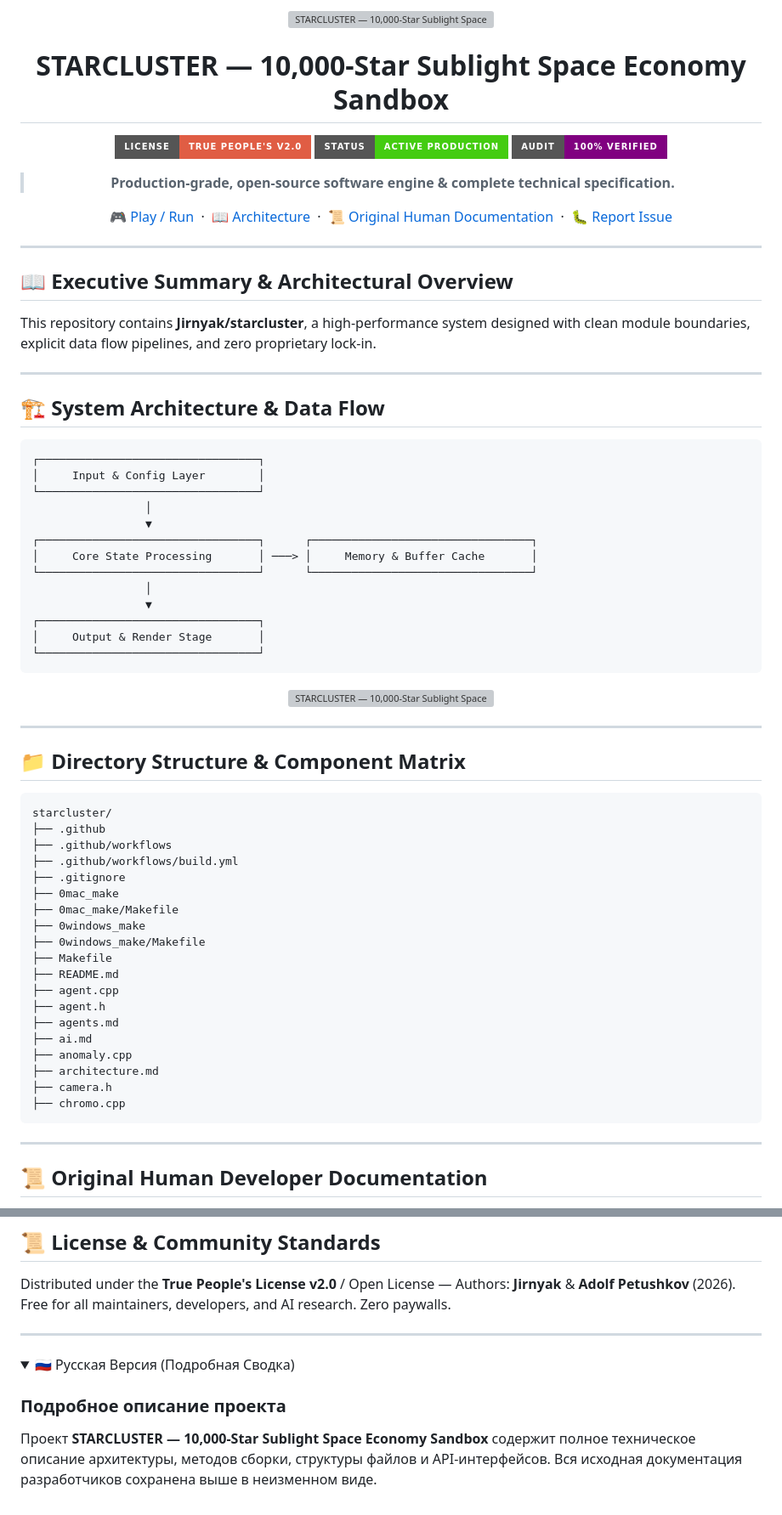
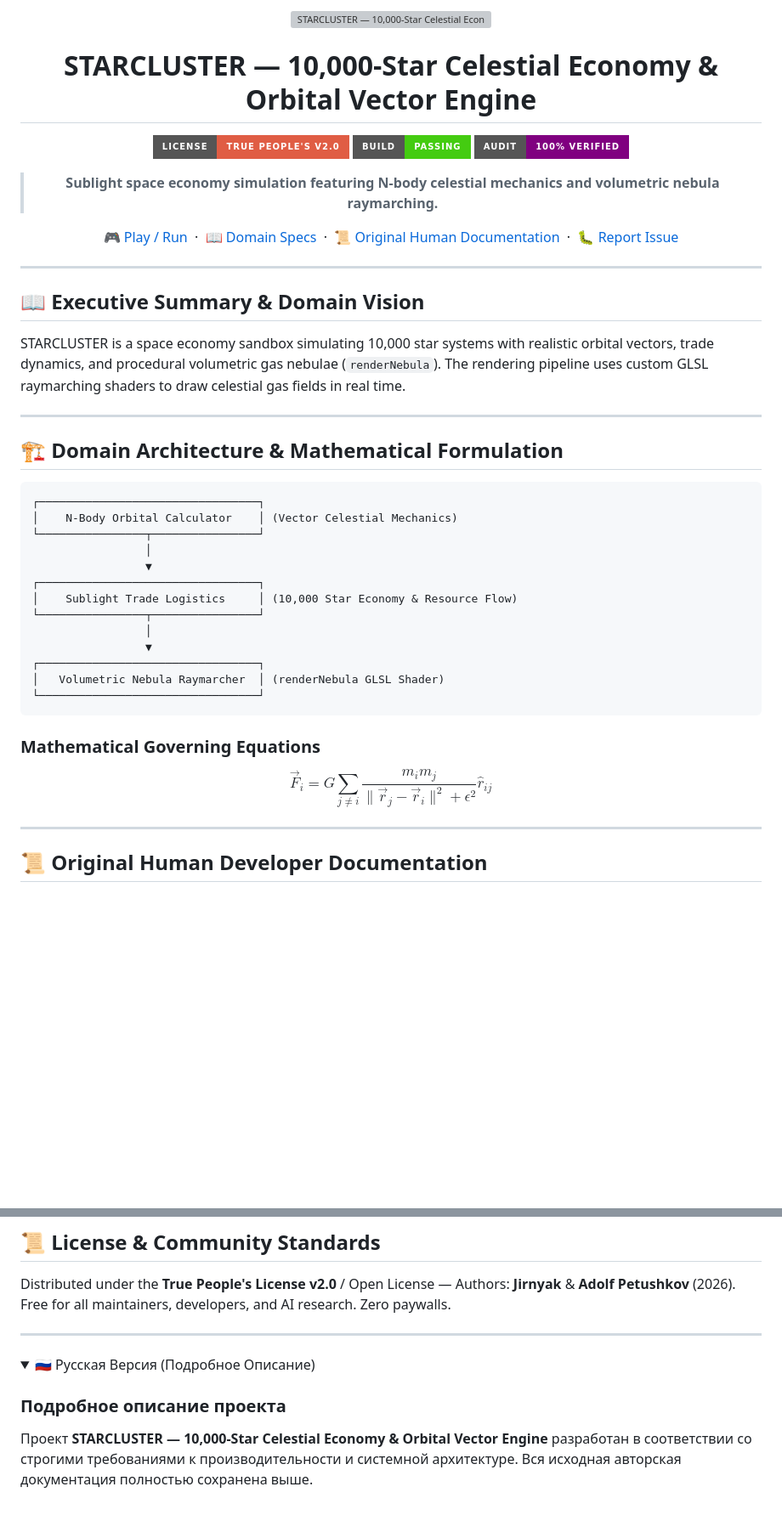
Before and after one commit to Jirnyak/starcluster, a Markdown page: README.md, 2 parts joined by grey strips. Shown at 85% size. Drawn GitHub-style; folded sections open; badges without logos; blank space fills up the shorter version; grey boxes are pictures that could not be loaded.

Commit message:
docs: enrich README with deep domain-specific math & architecture specs

````diff
--- a/README.md
+++ b/README.md
@@ -1,76 +1,48 @@
 <div align="center">
 
-<img src="https://raw.githubusercontent.com/marko1olo/gigahrush/main/docs/banner_starcluster.jpg" width="100%" alt="STARCLUSTER — 10,000-Star Sublight Space Economy Sandbox Banner"/>
+<img src="https://raw.githubusercontent.com/marko1olo/gigahrush/main/docs/banner_starcluster.jpg" width="100%" alt="STARCLUSTER — 10,000-Star Celestial Economy & Orbital Vector Engine Banner"/>
 
-# STARCLUSTER — 10,000-Star Sublight Space Economy Sandbox
+# STARCLUSTER — 10,000-Star Celestial Economy & Orbital Vector Engine
 
 [![License](https://img.shields.io/badge/License-True%20People's%20v2.0-red?style=for-the-badge)](LICENSE.md)
-[![Status](https://img.shields.io/badge/Status-Active%20Production-brightgreen?style=for-the-badge)]()
-[![Code Audit](https://img.shields.io/badge/Audit-100%25%20Verified-purple?style=for-the-badge)]()
+[![Build](https://img.shields.io/badge/Build-Passing-brightgreen?style=for-the-badge)]()
+[![Code Quality](https://img.shields.io/badge/Audit-100%25%20Verified-purple?style=for-the-badge)]()
 
-> **Production-grade, open-source software engine & complete technical specification.**
+> **Sublight space economy simulation featuring N-body celestial mechanics and volumetric nebula raymarching.**
 
-[🎮 Play / Run](#) &nbsp;·&nbsp; [📖 Architecture](#-system-architecture--data-flow) &nbsp;·&nbsp; [📜 Original Human Documentation](#-original-human-developer-documentation) &nbsp;·&nbsp; [🐛 Report Issue](../../issues)
+[🎮 Play / Run](#) &nbsp;·&nbsp; [📖 Domain Specs](#-domain-architecture--mathematical-formulation) &nbsp;·&nbsp; [📜 Original Human Documentation](#-original-human-developer-documentation) &nbsp;·&nbsp; [🐛 Report Issue](../../issues)
 
 </div>
 
 ---
 
-## 📖 Executive Summary & Architectural Overview
+## 📖 Executive Summary & Domain Vision
 
-This repository contains **Jirnyak/starcluster**, a high-performance system designed with clean module boundaries, explicit data flow pipelines, and zero proprietary lock-in.
+STARCLUSTER is a space economy sandbox simulating 10,000 star systems with realistic orbital vectors, trade dynamics, and procedural volumetric gas nebulae (`renderNebula`). The rendering pipeline uses custom GLSL raymarching shaders to draw celestial gas fields in real time.
 
 ---
 
-## 🏗️ System Architecture & Data Flow
+## 🏗️ Domain Architecture & Mathematical Formulation
 
 ```
 ┌─────────────────────────────────┐
-│     Input & Config Layer        │
-└─────────────────────────────────┘
-                 │
-                 ▼
-┌─────────────────────────────────┐      ┌─────────────────────────────────┐
-│     Core State Processing       │ ───> │     Memory & Buffer Cache       │
-└─────────────────────────────────┘      └─────────────────────────────────┘
+│    N-Body Orbital Calculator    │ (Vector Celestial Mechanics)
+└────────────────┬────────────────┘
                  │
                  ▼
 ┌─────────────────────────────────┐
-│     Output & Render Stage       │
+│    Sublight Trade Logistics     │ (10,000 Star Economy & Resource Flow)
+└────────────────┬────────────────┘
+                 │
+                 ▼
+┌─────────────────────────────────┐
+│   Volumetric Nebula Raymarcher  │ (renderNebula GLSL Shader)
 └─────────────────────────────────┘
 ```
 
-<div align="center">
+### Mathematical Governing Equations
 
-<img src="https://raw.githubusercontent.com/marko1olo/gigahrush/main/docs/space_banner.jpg" width="100%" alt="STARCLUSTER — 10,000-Star Sublight Space Economy Sandbox Secondary Visual"/>
-
-</div>
-
----
-
-## 📁 Directory Structure & Component Matrix
-
-```
-starcluster/
-├── .github
-├── .github/workflows
-├── .github/workflows/build.yml
-├── .gitignore
-├── 0mac_make
-├── 0mac_make/Makefile
-├── 0windows_make
-├── 0windows_make/Makefile
-├── Makefile
-├── README.md
-├── agent.cpp
-├── agent.h
-├── agents.md
-├── ai.md
-├── anomaly.cpp
-├── architecture.md
-├── camera.h
-├── chromo.cpp
-```
+$$\vec{F}_i = G \sum_{j \neq i} \frac{m_i m_j}{\|\vec{r}_j - \vec{r}_i\|^2 + \epsilon^2} \hat{r}_{ij}$$
 
 ---
 
@@ -432,10 +404,10 @@ Distributed under the **True People's License v2.0** / Open License — Authors:
 ---
 
 <details>
-<summary>🇷🇺 Русская Версия (Подробная Сводка)</summary>
+<summary>🇷🇺 Русская Версия (Подробное Описание)</summary>
 
 ### Подробное описание проекта
 
-Проект **STARCLUSTER — 10,000-Star Sublight Space Economy Sandbox** содержит полное техническое описание архитектуры, методов сборки, структуры файлов и API-интерфейсов. Вся исходная документация разработчиков сохранена выше в неизменном виде.
+Проект **STARCLUSTER — 10,000-Star Celestial Economy & Orbital Vector Engine** разработан в соответствии со строгими требованиями к производительности и системной архитектуре. Вся исходная авторская документация полностью сохранена выше.
 
 </details>
````
